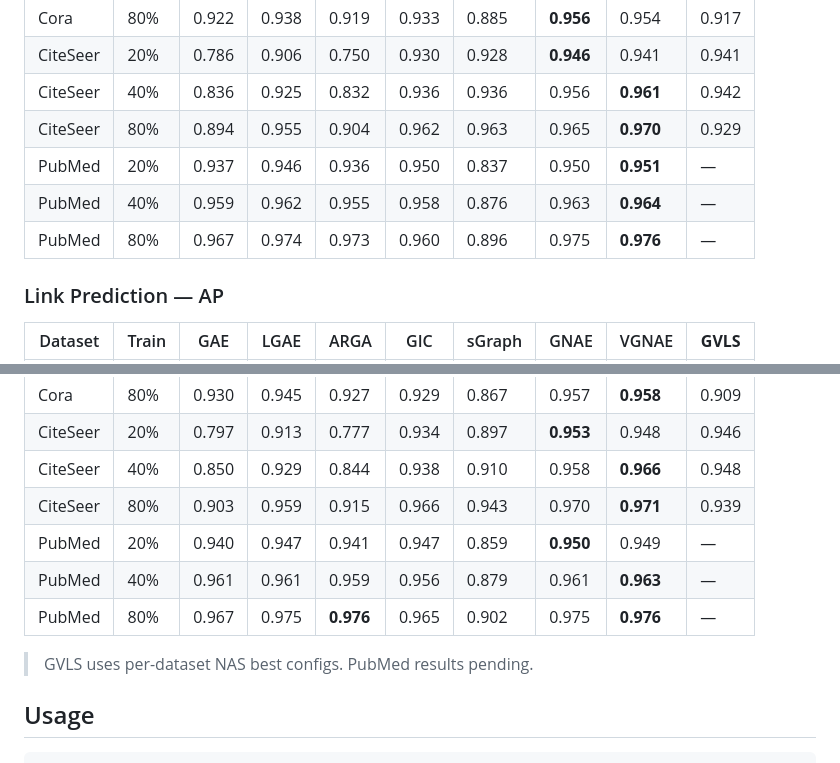
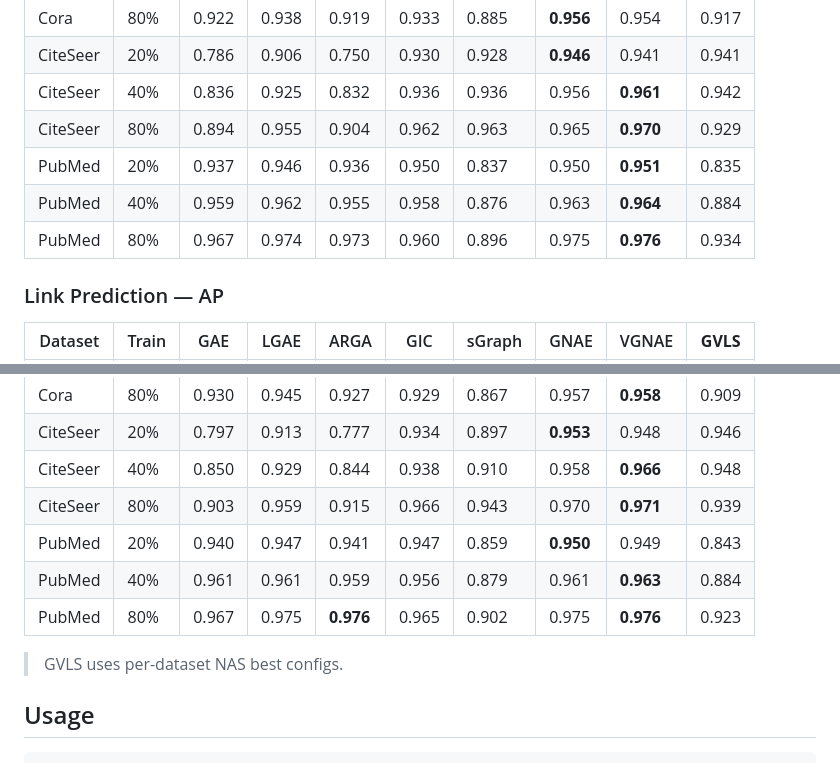
Before and after one commit to SMATousi/graph-vls, a Markdown page: README.md, 2 parts joined by grey strips. Drawn GitHub-style.

Commit message:
pubmed results

```diff
--- a/README.md
+++ b/README.md
@@ -26,9 +26,9 @@ Baselines from Ahn & Kim, *"Variational Graph Normalized Autoencoders"*, CIKM 20
 | CiteSeer | 20% | 0.786 | 0.906 | 0.750 | 0.930 | 0.928 | **0.946** | 0.941 | 0.941 |
 | CiteSeer | 40% | 0.836 | 0.925 | 0.832 | 0.936 | 0.936 | 0.956 | **0.961** | 0.942 |
 | CiteSeer | 80% | 0.894 | 0.955 | 0.904 | 0.962 | 0.963 | 0.965 | **0.970** | 0.929 |
-| PubMed | 20% | 0.937 | 0.946 | 0.936 | 0.950 | 0.837 | 0.950 | **0.951** | — |
-| PubMed | 40% | 0.959 | 0.962 | 0.955 | 0.958 | 0.876 | 0.963 | **0.964** | — |
-| PubMed | 80% | 0.967 | 0.974 | 0.973 | 0.960 | 0.896 | 0.975 | **0.976** | — |
+| PubMed | 20% | 0.937 | 0.946 | 0.936 | 0.950 | 0.837 | 0.950 | **0.951** | 0.835 |
+| PubMed | 40% | 0.959 | 0.962 | 0.955 | 0.958 | 0.876 | 0.963 | **0.964** | 0.884 |
+| PubMed | 80% | 0.967 | 0.974 | 0.973 | 0.960 | 0.896 | 0.975 | **0.976** | 0.934 |
 
 ### Link Prediction — AP
 
@@ -40,11 +40,11 @@ Baselines from Ahn & Kim, *"Variational Graph Normalized Autoencoders"*, CIKM 20
 | CiteSeer | 20% | 0.797 | 0.913 | 0.777 | 0.934 | 0.897 | **0.953** | 0.948 | 0.946 |
 | CiteSeer | 40% | 0.850 | 0.929 | 0.844 | 0.938 | 0.910 | 0.958 | **0.966** | 0.948 |
 | CiteSeer | 80% | 0.903 | 0.959 | 0.915 | 0.966 | 0.943 | 0.970 | **0.971** | 0.939 |
-| PubMed | 20% | 0.940 | 0.947 | 0.941 | 0.947 | 0.859 | **0.950** | 0.949 | — |
-| PubMed | 40% | 0.961 | 0.961 | 0.959 | 0.956 | 0.879 | 0.961 | **0.963** | — |
-| PubMed | 80% | 0.967 | 0.975 | **0.976** | 0.965 | 0.902 | 0.975 | **0.976** | — |
+| PubMed | 20% | 0.940 | 0.947 | 0.941 | 0.947 | 0.859 | **0.950** | 0.949 | 0.843 |
+| PubMed | 40% | 0.961 | 0.961 | 0.959 | 0.956 | 0.879 | 0.961 | **0.963** | 0.884 |
+| PubMed | 80% | 0.967 | 0.975 | **0.976** | 0.965 | 0.902 | 0.975 | **0.976** | 0.923 |
 
-> GVLS uses per-dataset NAS best configs. PubMed results pending.
+> GVLS uses per-dataset NAS best configs.
 
 ## Usage
 
```
